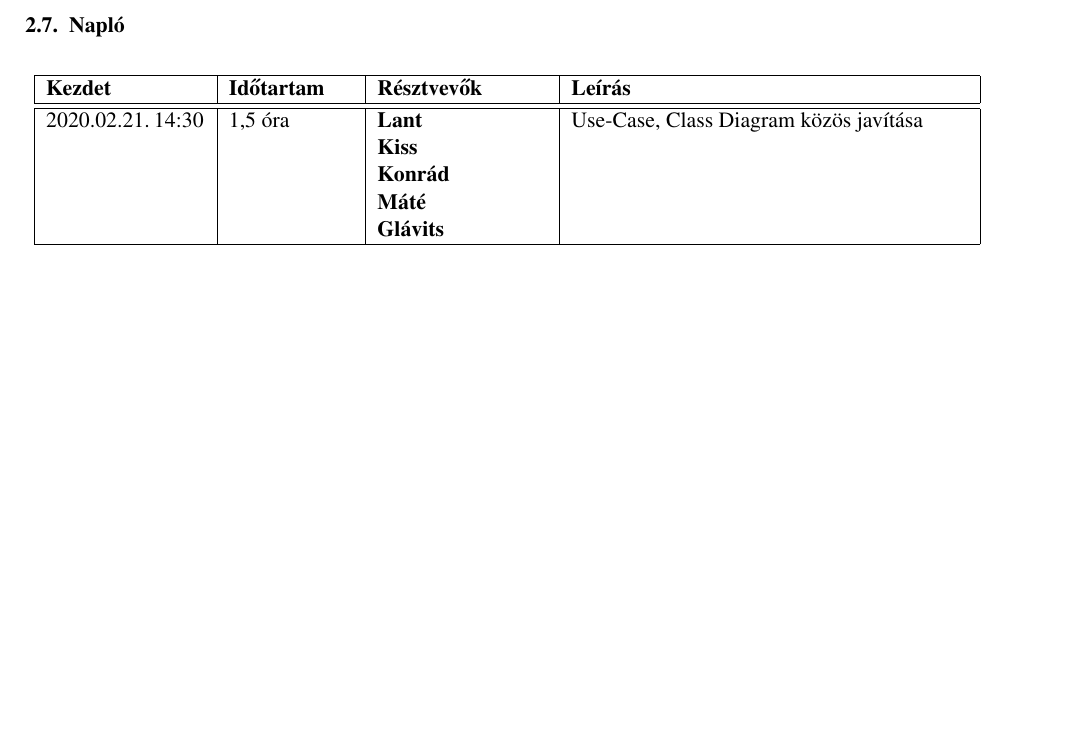
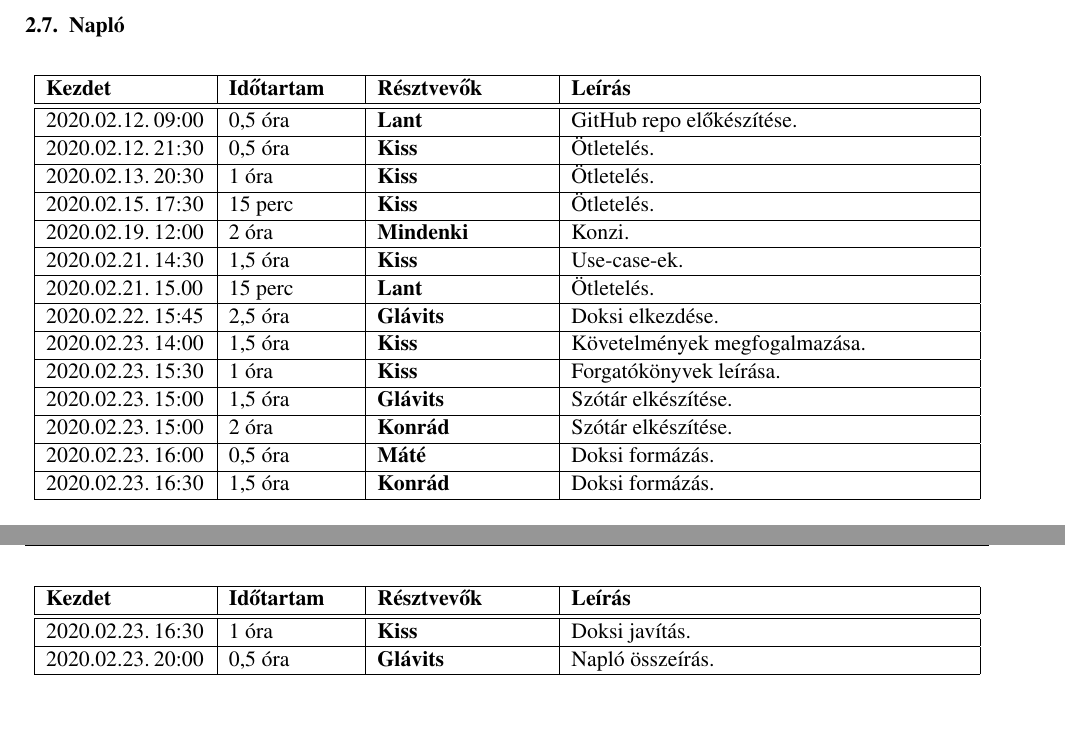
Before and after one commit to darkpanther99/EG6652570, a LaTeX book (DOCUMENTATION/projlab.tex, which reads DOCUMENTATION/chapters/chapter02/naplo02.tex): part of page 12 of 12 before the commit and two parts of pages 12 and 13 of 13 after it, the two joined at a grey line, cut so that both start at the same text, the shorter picture padded with empty space. Compiled offline with pdfLaTeX.

Commit message:
Napló
TODO: újabb eseményeket beleírni

```diff
--- a/DOCUMENTATION/chapters/chapter02/naplo02.tex
+++ b/DOCUMENTATION/chapters/chapter02/naplo02.tex
@@ -1,19 +1,25 @@
-% Szglab4
+% Szoftprojlab
 % ===========================================================================
 %
 \section{Napló}
 
 \begin{naplo}
 
-\bejegyzes
-{2020.02.21.~14:30~} % Kezdet
-{1,5 óra} % Időtartam
-{Lant\newline
-	Kiss\newline
-	Konrád\newline
-	Máté\newline
-	Glávits
-}{Use-Case, Class Diagram közös javítása} % Leírás
-
+\bejegyzes{2020.02.12.~09:00~}{0,5 óra}{Lant}{GitHub repo előkészítése.}
+\bejegyzes{2020.02.12.~21:30~}{0,5 óra}{Kiss}{Ötletelés.}
+\bejegyzes{2020.02.13.~20:30~}{1 óra}{Kiss}{Ötletelés.}
+\bejegyzes{2020.02.15.~17:30~}{15 perc}{Kiss}{Ötletelés.}
+\bejegyzes{2020.02.19.~12:00~}{2 óra}{Mindenki}{Konzi.}
+\bejegyzes{2020.02.21.~14:30~}{1,5 óra}{Kiss}{Use-case-ek.}
+\bejegyzes{2020.02.21.~15.00~}{15 perc}{Lant}{Ötletelés.}
+\bejegyzes{2020.02.22.~15:45~}{2,5 óra}{Glávits}{Doksi elkezdése.}
+\bejegyzes{2020.02.23.~14:00~}{1,5 óra}{Kiss}{Követelmények megfogalmazása.}
+\bejegyzes{2020.02.23.~15:30~}{1 óra}{Kiss}{Forgatókönyvek leírása.}
+\bejegyzes{2020.02.23.~15:00~}{1,5 óra}{Glávits}{Szótár elkészítése.}
+\bejegyzes{2020.02.23.~15:00~}{2 óra}{Konrád}{Szótár elkészítése.}
+\bejegyzes{2020.02.23.~16:00~}{0,5 óra}{Máté}{Doksi formázás.}
+\bejegyzes{2020.02.23.~16:30~}{1,5 óra}{Konrád}{Doksi formázás.}
+\bejegyzes{2020.02.23.~16:30~}{1 óra}{Kiss}{Doksi javítás.}
+\bejegyzes{2020.02.23.~20:00~}{0,5 óra}{Glávits}{Napló összeírás.}
 
 \end{naplo}
```
